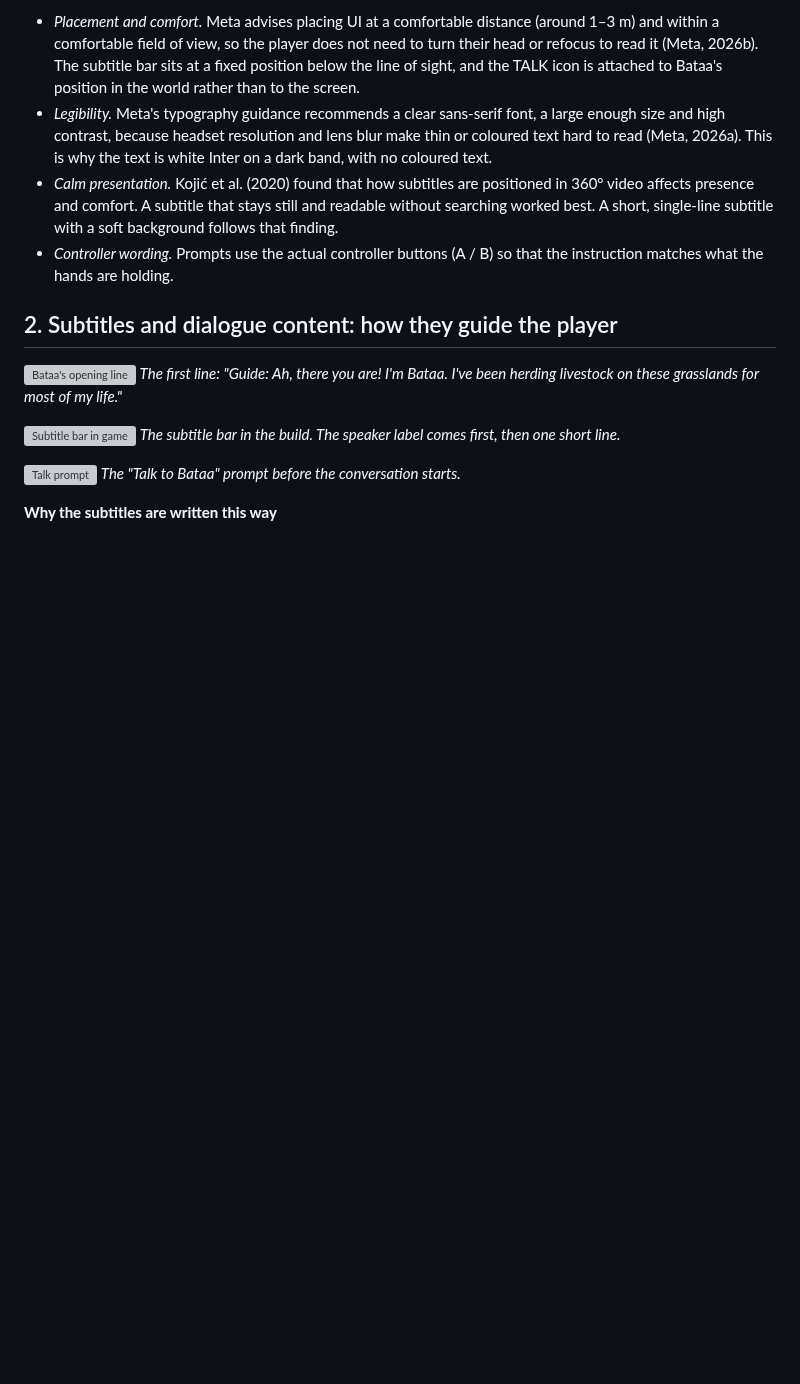
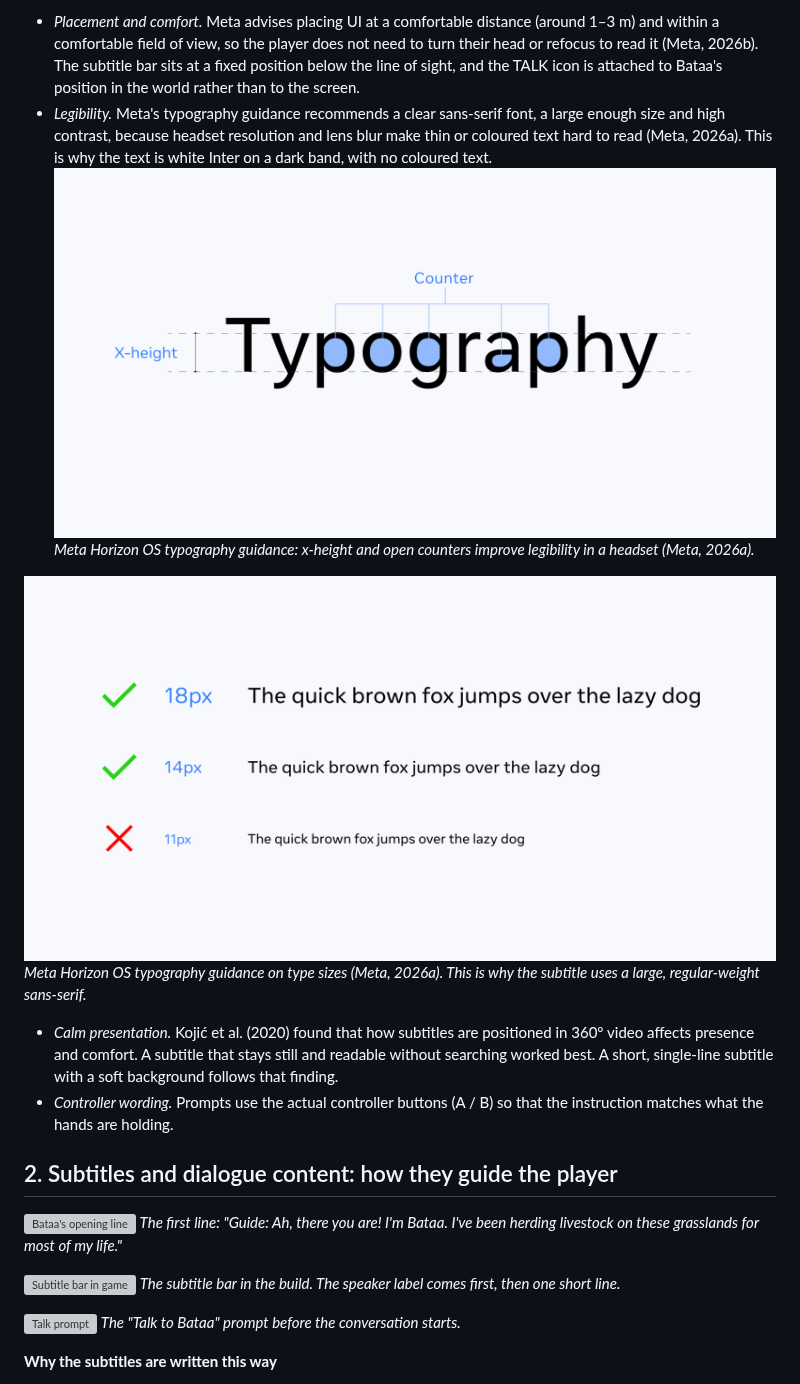
Before and after one commit to ZZJ200618/25-26-Creative-Making-MSc-Advanced-Project-, a Markdown page: week10.md, the part around one of its changes. Drawn GitHub-style; pictures changed too: images/week10_ref_meta_type_legibility.png (added), images/week10_ref_meta_type_sizes.png (added); blank space fills up the shorter version; grey boxes are pictures that could not be loaded.

```diff
--- a/week10.md
+++ b/week10.md
@@ -38,6 +44,12 @@ My version follows the same idea: the world comes first and the UI stays small,
 
 - *Placement and comfort.* Meta advises placing UI at a comfortable distance (around 1–3 m) and within a comfortable field of view, so the player does not need to turn their head or refocus to read it (Meta, 2026b). The subtitle bar sits at a fixed position below the line of sight, and the TALK icon is attached to Bataa's position in the world rather than to the screen.
 - *Legibility.* Meta's typography guidance recommends a clear sans-serif font, a large enough size and high contrast, because headset resolution and lens blur make thin or coloured text hard to read (Meta, 2026a). This is why the text is white Inter on a dark band, with no coloured text.
+![Meta legibility guidance](images/week10_ref_meta_type_legibility.png)
+*Meta Horizon OS typography guidance: x-height and open counters improve legibility in a headset (Meta, 2026a).*
+
+![Meta type size guidance](images/week10_ref_meta_type_sizes.png)
+*Meta Horizon OS typography guidance on type sizes (Meta, 2026a). This is why the subtitle uses a large, regular-weight sans-serif.*
+
 - *Calm presentation.* Kojić et al. (2020) found that how subtitles are positioned in 360° video affects presence and comfort. A subtitle that stays still and readable without searching worked best. A short, single-line subtitle with a soft background follows that finding.
 - *Controller wording.* Prompts use the actual controller buttons (A / B) so that the instruction matches what the hands are holding.
 
```
Also changed, not shown: other parts of week10.md (+6 -0 lines), images/week10_ref_web_longdark.jpg (added), images/week10_ref_web_rdr2.jpg (added).
